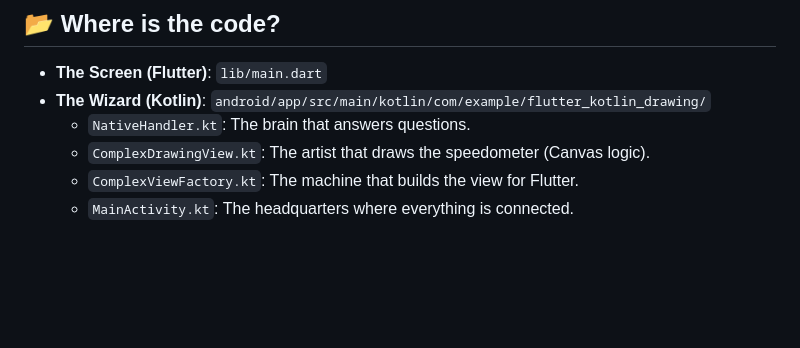
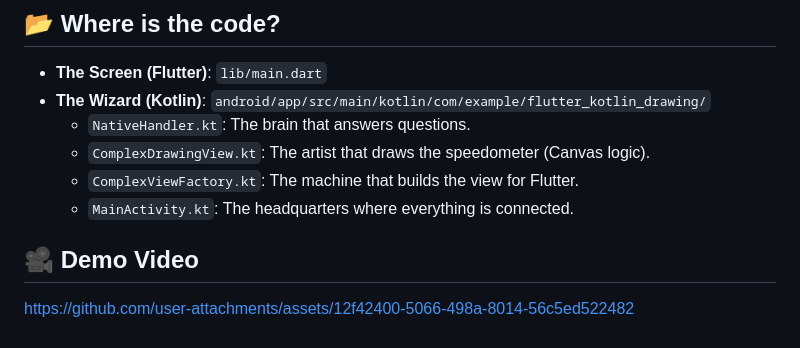
Before and after one commit to sameer-kum/flutter-kotlin-drawing, a Markdown page: README.md, the part around the change. Drawn GitHub-style; blank space fills up the shorter version.

Commit message:
Add demo video section to README
Added demo video link to README

```diff
--- a/README.md
+++ b/README.md
@@ -73,3 +73,6 @@ Flutter normally draws everything itself (like a game engine). But sometimes, we
     *   `ComplexDrawingView.kt`: The artist that draws the speedometer (Canvas logic).
     *   `ComplexViewFactory.kt`: The machine that builds the view for Flutter.
     *   `MainActivity.kt`: The headquarters where everything is connected.
+
+## 🎥 Demo Video
+https://github.com/user-attachments/assets/12f42400-5066-498a-8014-56c5ed522482
```
